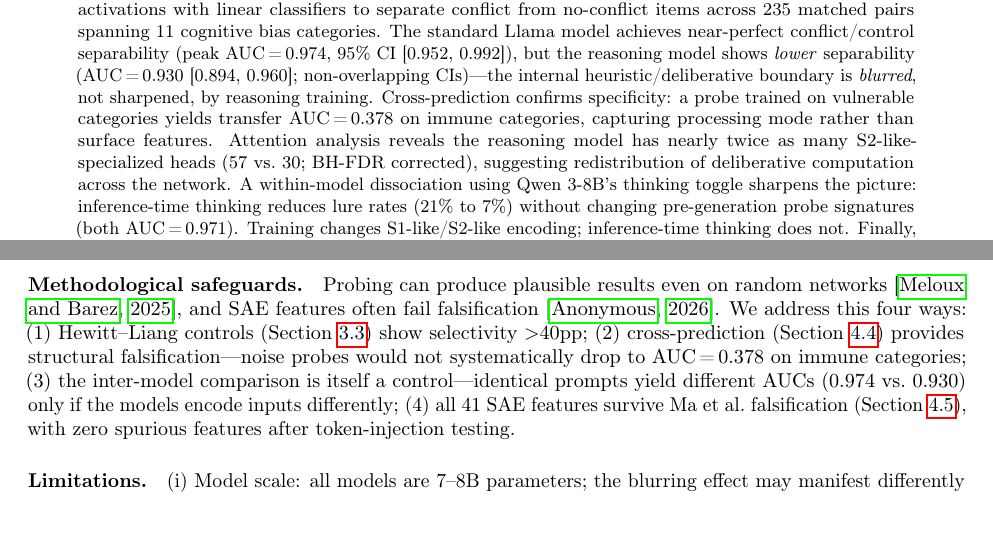
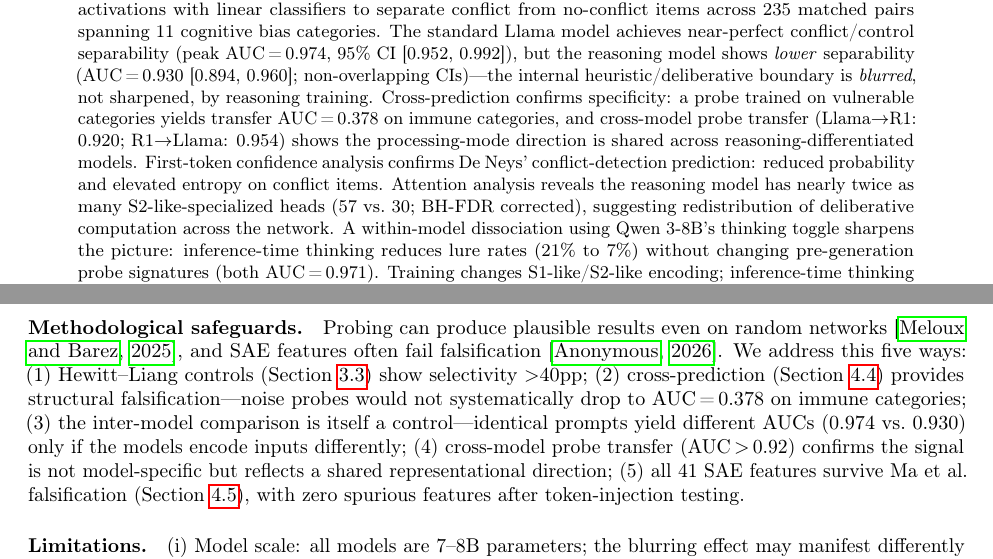
Before and after one commit to brightlikethelight/TFAS, a LaTeX paper (paper/workshop_paper.tex): two parts of pages 1 and 9 of 11, joined at a grey line, cut so that both start at the same text, the shorter picture padded with empty space. Compiled offline with pdfLaTeX.

Commit message:
Final paper integration: confidence paradigm + cross-model transfer + expanded behavioral
- Abstract: added cross-model transfer (0.920/0.954) + De Neys confidence
- New Results paragraphs: implicit conflict detection + cross-model transfer
- Table 1: added sunk_cost, certainty_effect, availability rows (all 0% except availability 13% Llama)
- Discussion: connected confidence to De Neys, added transfer as 5th safeguard
- CogBias differentiation: now 4 points including cross-model contrast
- Benchmark section: new categories validated (3 immune, 1 marginal)
- All numbers from verified JSON data

Co-Authored-By: Claude Opus 4.6 (1M context) <noreply@anthropic.com>

```diff
--- a/paper/workshop_paper.tex
+++ b/paper/workshop_paper.tex
@@ -70,8 +70,11 @@ conflict/control separability (peak AUC\,=\,0.974, 95\% CI [0.952,
 heuristic/deliberative boundary is \emph{blurred}, not sharpened, by
 reasoning training.  Cross-prediction confirms specificity: a probe
 trained on vulnerable categories yields transfer AUC\,=\,0.378 on
-immune categories, capturing processing mode rather than surface
-features.  Attention analysis reveals the reasoning model has nearly
+immune categories, and cross-model probe transfer (Llama$\to$R1:
+0.920; R1$\to$Llama: 0.954) shows the processing-mode direction is
+shared across reasoning-differentiated models.  First-token confidence
+analysis confirms De~Neys' conflict-detection prediction: reduced
+probability and elevated entropy on conflict items.  Attention analysis reveals the reasoning model has nearly
 twice as many \stwo{}-specialized heads (57 vs.\ 30; BH-FDR corrected),
 suggesting redistribution of deliberative computation across the
 network.  A within-model dissociation using Qwen~3-8B's thinking toggle
@@ -685,14 +691,16 @@ distinct models.
 \paragraph{Methodological safeguards.}
 Probing can produce plausible results even on random networks
 \citep{meloux2025dead}, and SAE features often fail falsification
-\citep{sanitychecks2026}.  We address this four ways: (1)~Hewitt--Liang
+\citep{sanitychecks2026}.  We address this five ways: (1)~Hewitt--Liang
 controls (Section~\ref{sec:probes}) show selectivity $>$40pp;
 (2)~cross-prediction (Section~\ref{sec:specificity}) provides structural
 falsification---noise probes would not systematically drop to
 AUC\,=\,0.378 on immune categories; (3)~the inter-model comparison is
 itself a control---identical prompts yield different AUCs (0.974
 vs.\ 0.930) only if the models encode inputs differently;
-(4)~all 41 SAE features survive Ma et al.\ falsification
+(4)~cross-model probe transfer (AUC\,$>$\,0.92) confirms the signal is
+not model-specific but reflects a shared representational direction;
+(5)~all 41 SAE features survive Ma et al.\ falsification
 (Section~\ref{sec:results_sae}), with zero spurious features after
 token-injection testing.
 
```
Also changed, not shown: paper/workshop_paper.tex (9 more changed lines).
